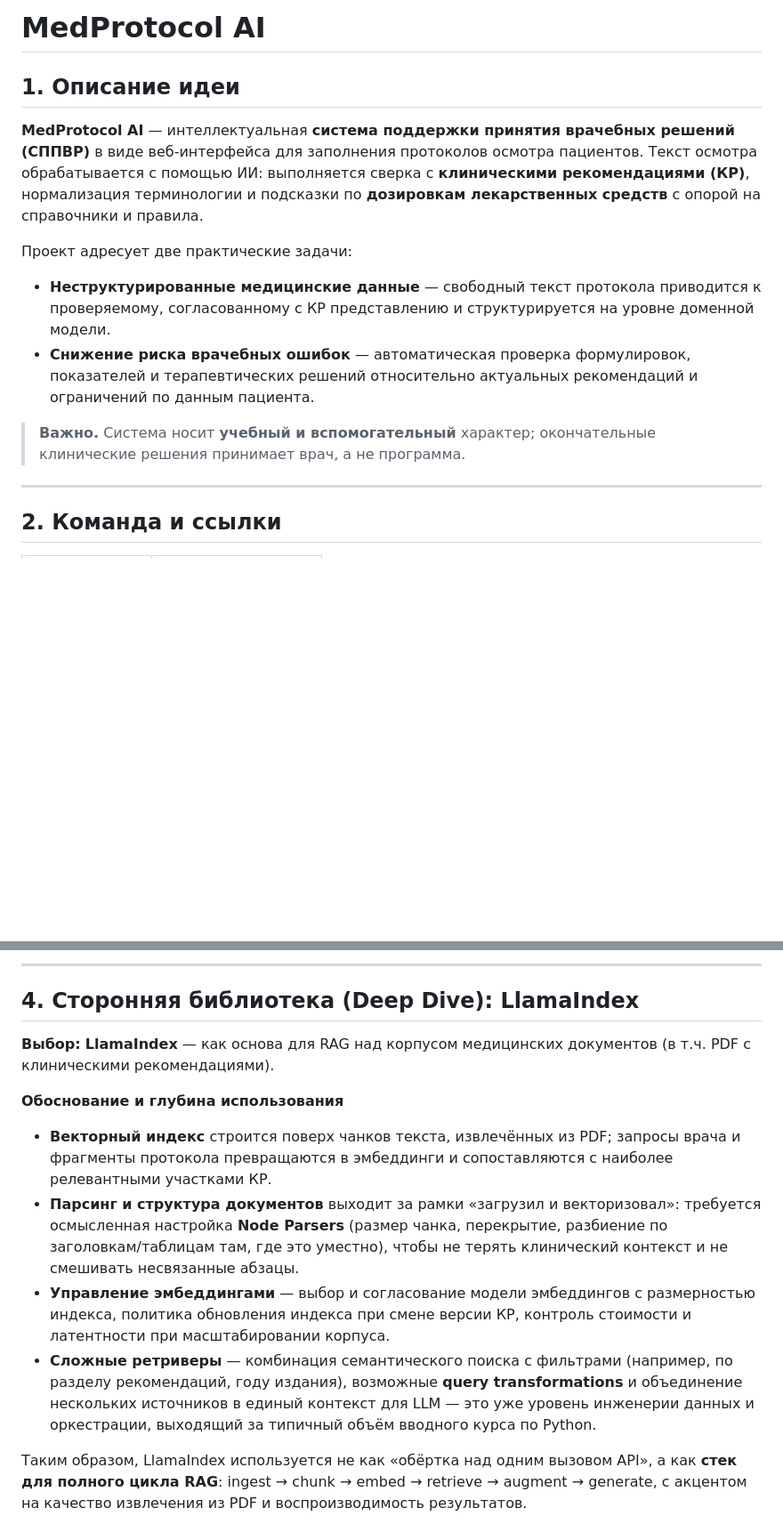
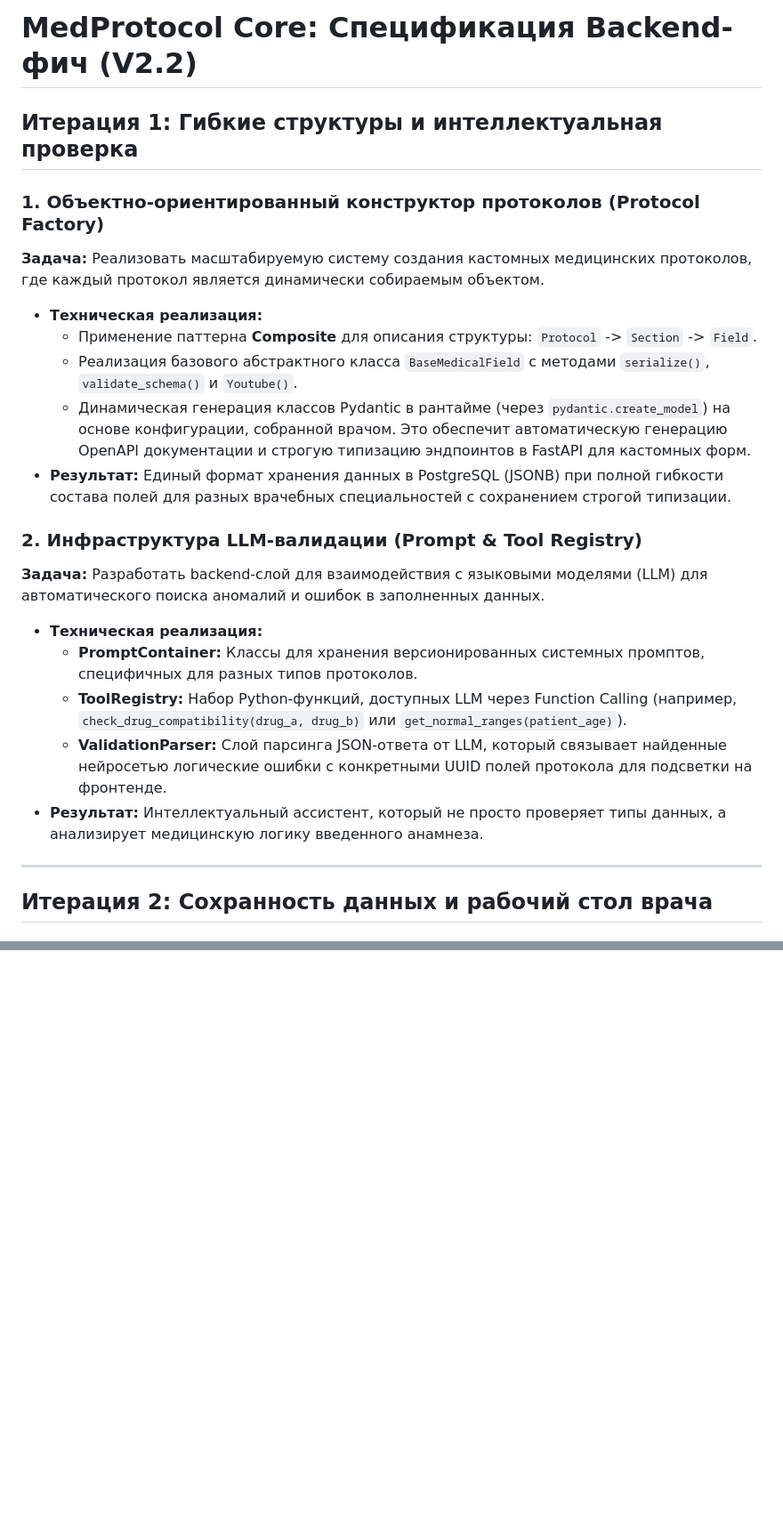
Before and after one commit to b3ly4ck/MedProtocol-AI, a Markdown page: README.md, 2 parts joined by grey strips. Shown at 89% size. Drawn GitHub-style; blank space fills up the shorter version.

```diff
--- a/README.md
+++ b/README.md
@@ -1,17 +1,26 @@
-# MedProtocol AI
+# MedProtocol Core: Спецификация Backend-фич (V2.2)
 
-## 1. Описание идеи
+## Итерация 1: Гибкие структуры и интеллектуальная проверка
 
-**MedProtocol AI** — интеллектуальная **система поддержки принятия врачебных решений (СППВР)** в виде веб-интерфейса для заполнения протоколов осмотра пациентов. Текст осмотра обрабатывается с помощью ИИ: выполняется сверка с **клиническими рекомендациями (КР)**, нормализация терминологии и подсказки по **дозировкам лекарственных средств** с опорой на справочники и правила.
+### 1. Объектно-ориентированный конструктор протоколов (Protocol Factory)
+**Задача:** Реализовать масштабируемую систему создания кастомных медицинских протоколов, где каждый протокол является динамически собираемым объектом.
 
-Проект адресует две практические задачи:
+* **Техническая реализация:**
+    * Применение паттерна **Composite** для описания структуры: `Protocol` -> `Section` -> `Field`.
+    * Реализация базового абстрактного класса `BaseMedicalField` с методами `serialize()`, `validate_schema()` и `Youtube()`.
+    * Динамическая генерация классов Pydantic в рантайме (через `pydantic.create_model`) на основе конфигурации, собранной врачом. Это обеспечит автоматическую генерацию OpenAPI документации и строгую типизацию эндпоинтов в FastAPI для кастомных форм.
+* **Результат:** Единый формат хранения данных в PostgreSQL (JSONB) при полной гибкости состава полей для разных врачебных специальностей с сохранением строгой типизации.
 
-- **Неструктурированные медицинские данные** — свободный текст протокола приводится к проверяемому, согласованному с КР представлению и структурируется на уровне доменной модели.
-- **Снижение риска врачебных ошибок** — автоматическая проверка формулировок, показателей и терапевтических решений относительно актуальных рекомендаций и ограничений по данным пациента.
+### 2. Инфраструктура LLM-валидации (Prompt & Tool Registry)
+**Задача:** Разработать backend-слой для взаимодействия с языковыми моделями (LLM) для автоматического поиска аномалий и ошибок в заполненных данных.
 
-> **Важно.** Система носит **учебный и вспомогательный** характер; окончательные клинические решения принимает врач, а не программа.
+* **Техническая реализация:**
+    * **PromptContainer:** Классы для хранения версионированных системных промптов, специфичных для разных типов протоколов.
+    * **ToolRegistry:** Набор Python-функций, доступных LLM через Function Calling (например, `check_drug_compatibility(drug_a, drug_b)` или `get_normal_ranges(patient_age)`).
+    * **ValidationParser:** Слой парсинга JSON-ответа от LLM, который связывает найденные нейросетью логические ошибки с конкретными UUID полей протокола для подсветки на фронтенде.
+* **Результат:** Интеллектуальный ассистент, который не просто проверяет типы данных, а анализирует медицинскую логику введенного анамнеза.
 
 ---
 
-## 2. Команда и ссылки
+## Итерация 2: Сохранность данных и рабочий стол врача
 
@@ -91,15 +52,0 @@ def strategy_for_icd10(code: str) -> ValidationStrategy:
----
-
-## 4. Сторонняя библиотека (Deep Dive): LlamaIndex
-
-**Выбор:** **LlamaIndex** — как основа для RAG над корпусом медицинских документов (в т.ч. PDF с клиническими рекомендациями).
-
-**Обоснование и глубина использования**
-
-- **Векторный индекс** строится поверх чанков текста, извлечённых из PDF; запросы врача и фрагменты протокола превращаются в эмбеддинги и сопоставляются с наиболее релевантными участками КР.
-- **Парсинг и структура документов** выходит за рамки «загрузил и векторизовал»: требуется осмысленная настройка **Node Parsers** (размер чанка, перекрытие, разбиение по заголовкам/таблицам там, где это уместно), чтобы не терять клинический контекст и не смешивать несвязанные абзацы.
-- **Управление эмбеддингами** — выбор и согласование модели эмбеддингов с размерностью индекса, политика обновления индекса при смене версии КР, контроль стоимости и латентности при масштабировании корпуса.
-- **Сложные ретриверы** — комбинация семантического поиска с фильтрами (например, по разделу рекомендаций, году издания), возможные **query transformations** и объединение нескольких источников в единый контекст для LLM — это уже уровень инженерии данных и оркестрации, выходящий за типичный объём вводного курса по Python.
-
-Таким образом, LlamaIndex используется не как «обёртка над одним вызовом API», а как **стек для полного цикла RAG**: ingest → chunk → embed → retrieve → augment → generate, с акцентом на качество извлечения из PDF и воспроизводимость результатов.
-
```
Also changed, not shown: other parts of README.md (+30 -86 lines).
